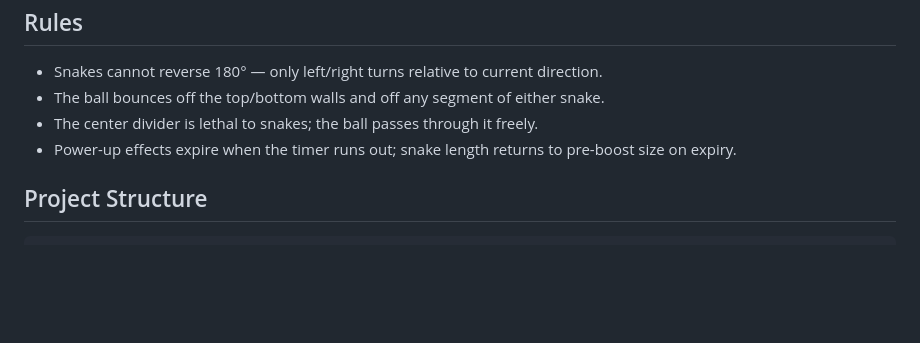
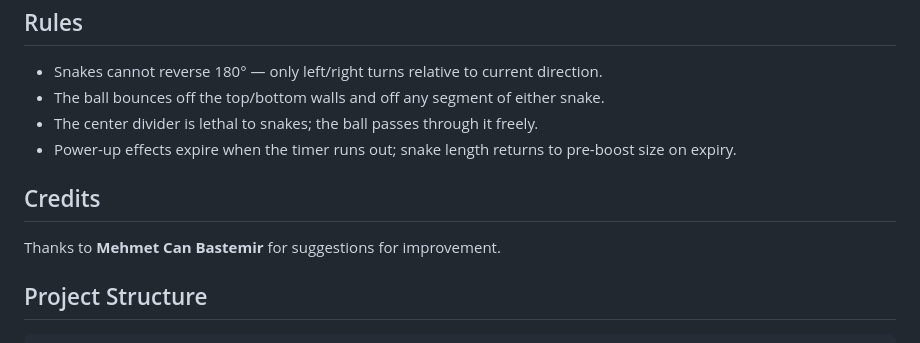
Before and after one commit to jerrenwong/Snake-Pong, a Markdown page: README.md, the part around the change. Drawn GitHub-style; blank space fills up the shorter version.

Commit message:
Add credits section to README
Co-Authored-By: Claude Sonnet 4.6 <noreply@anthropic.com>

````diff
--- a/README.md
+++ b/README.md
@@ -57,6 +57,10 @@ A timer bar at the top corner of the canvas shows the remaining duration for eac
 - The center divider is lethal to snakes; the ball passes through it freely.
 - Power-up effects expire when the timer runs out; snake length returns to pre-boost size on expiry.
 
+## Credits
+
+Thanks to **Mehmet Can Bastemir** for suggestions for improvement.
+
 ## Project Structure
 
 ```
````
